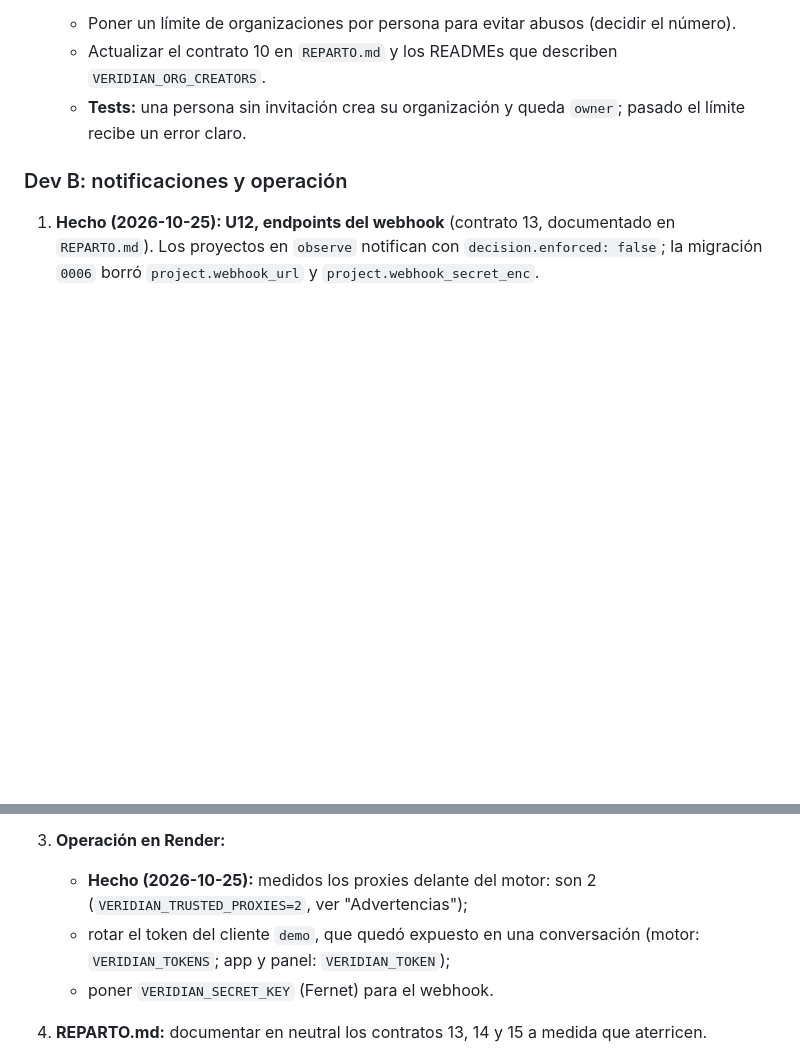
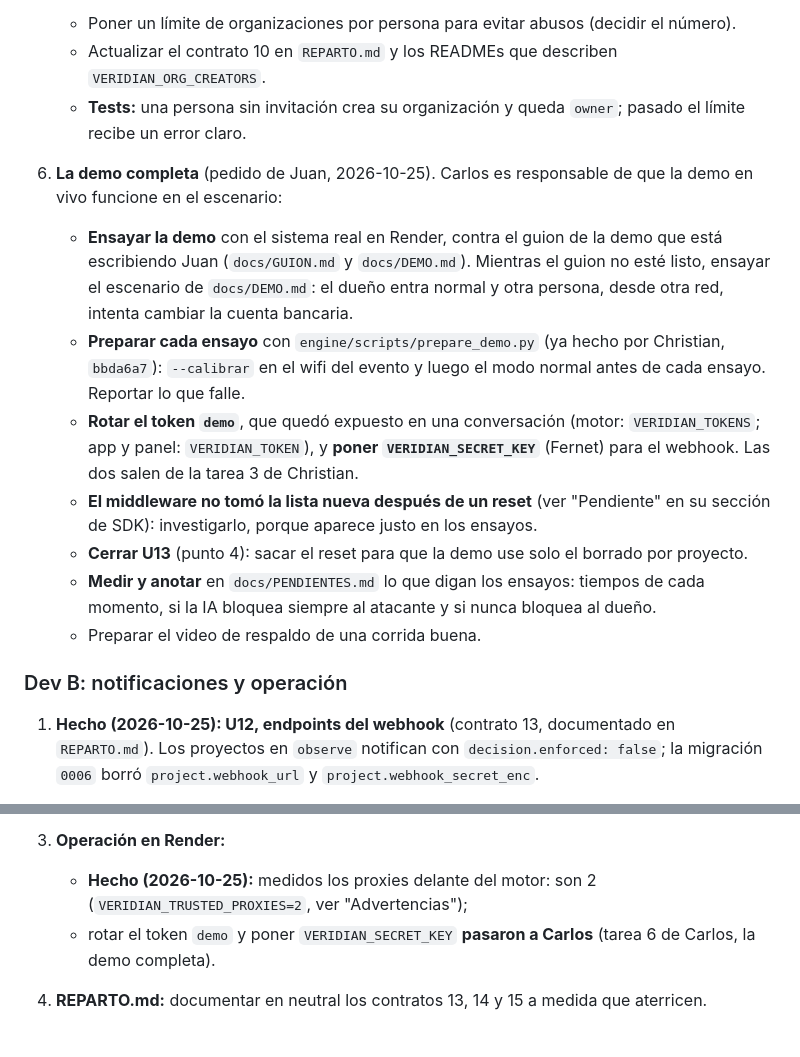
Before and after one commit to Juanalv1/veridian, a Markdown page: HANDOFF.md, 2 parts joined by grey strips. Rendered like a GitHub page; blank space fills up the shorter version.

Commit message:
docs(handoff): give Carlos ownership of the live demo
Carlos runs the rehearsals against the demo script, prepares each run
with prepare_demo.py, rotates the exposed demo token, sets the webhook
secret, chases the stale blocklist after a reset and closes U13. The
two Render items leave Christian's list.

Status: pending

```diff
--- a/HANDOFF.md
+++ b/HANDOFF.md
@@ -48,6 +48,14 @@ Estos cambios se hicieron antes de que llegara el nuevo reparto (`1baaf95`). Sui
    - Poner un límite de organizaciones por persona para evitar abusos (decidir el número).
    - Actualizar el contrato 10 en `REPARTO.md` y los READMEs que describen `VERIDIAN_ORG_CREATORS`.
    - **Tests:** una persona sin invitación crea su organización y queda `owner`; pasado el límite recibe un error claro.
+6. **La demo completa** (pedido de Juan, 2026-10-25). Carlos es responsable de que la demo en vivo funcione en el escenario:
+   - **Ensayar la demo** con el sistema real en Render, contra el guion de la demo que está escribiendo Juan (`docs/GUION.md` y `docs/DEMO.md`). Mientras el guion no esté listo, ensayar el escenario de `docs/DEMO.md`: el dueño entra normal y otra persona, desde otra red, intenta cambiar la cuenta bancaria.
+   - **Preparar cada ensayo** con `engine/scripts/prepare_demo.py` (ya hecho por Christian, `bbda6a7`): `--calibrar` en el wifi del evento y luego el modo normal antes de cada ensayo. Reportar lo que falle.
+   - **Rotar el token `demo`**, que quedó expuesto en una conversación (motor: `VERIDIAN_TOKENS`; app y panel: `VERIDIAN_TOKEN`), y **poner `VERIDIAN_SECRET_KEY`** (Fernet) para el webhook. Las dos salen de la tarea 3 de Christian.
+   - **El middleware no tomó la lista nueva después de un reset** (ver "Pendiente" en su sección de SDK): investigarlo, porque aparece justo en los ensayos.
+   - **Cerrar U13** (punto 4): sacar el reset para que la demo use solo el borrado por proyecto.
+   - **Medir y anotar** en `docs/PENDIENTES.md` lo que digan los ensayos: tiempos de cada momento, si la IA bloquea siempre al atacante y si nunca bloquea al dueño.
+   - Preparar el video de respaldo de una corrida buena.
 
 ### Dev B: notificaciones y operación
 
@@ -58,8 +66,7 @@ Estos cambios se hicieron antes de que llegara el nuevo reparto (`1baaf95`). Sui
    - No hay proveedor real todavía (decisión 4 abierta); usa `NullMailer` en producción hasta que se elija.
 3. **Operación en Render:**
    - **Hecho (2026-10-25):** medidos los proxies delante del motor: son 2 (`VERIDIAN_TRUSTED_PROXIES=2`, ver "Advertencias");
-   - rotar el token del cliente `demo`, que quedó expuesto en una conversación (motor: `VERIDIAN_TOKENS`; app y panel: `VERIDIAN_TOKEN`);
-   - poner `VERIDIAN_SECRET_KEY` (Fernet) para el webhook.
+   - rotar el token `demo` y poner `VERIDIAN_SECRET_KEY` **pasaron a Carlos** (tarea 6 de Carlos, la demo completa).
 4. **REPARTO.md:** documentar en neutral los contratos 13, 14 y 15 a medida que aterricen.
 5. **Hecho (2026-10-25): `engine/scripts/prepare_demo.py`.** Una vez: en el panel, Miembros, invitar `ensayo@veridian.demo` como **owner** de la organización Demo (el script entra como esa persona con `VERIDIAN_PANEL_TOKEN`). En `engine/.env`: `VERIDIAN_BASE_URL`, `VERIDIAN_TOKEN` (clave `demo`), `VERIDIAN_PANEL_TOKEN` y, opcional, `DEMO_USER_ID`, `RENDER_API_KEY` + `DEMO_RENDER_SERVICE_ID` para reiniciar la app al final. Uso: el presentador navega la app unos minutos en el wifi del evento, `prepare_demo.py --calibrar`, y antes de cada ensayo `prepare_demo.py` (borra con `DELETE /v1/projects/{id}/data`, ya no usa el reset). Imprime `listo: N redes, N dispositivo, 14 días` o qué falló. Lo que se pedía: (pedido de Juan; hoy son 4 comandos con 3 secretos y las IPs copiadas a mano). Coordinar con Carlos, porque U13 reemplaza el reset por el borrado por proyecto.
    - **Script:** `engine/scripts/prepare_demo.py`, sin argumentos en el uso normal.
```
